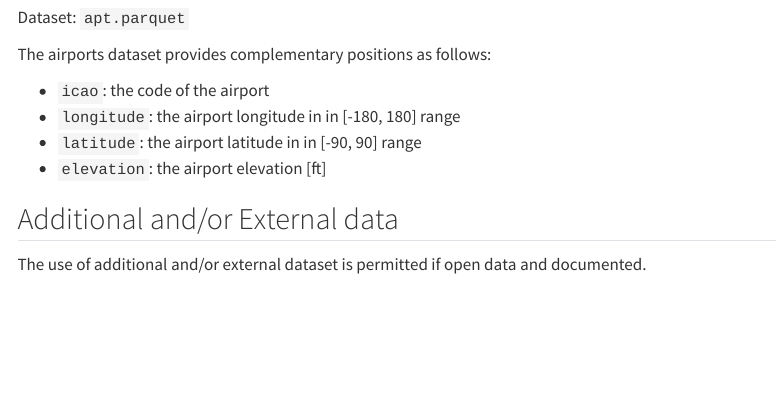
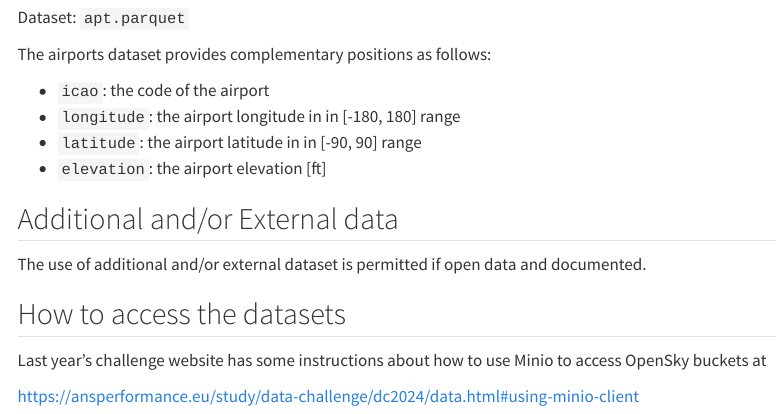
Before and after one commit to euctrl-pru/prc_data_challenge_website_2025, a Quarto document (data.qmd): the page in a window 1100 px wide, from 2460 px down. Rendered offline with R 4.5, knitr and Pandoc in place of Quarto, with nearby package versions; menus at the side of the page are left out.

Commit message:
added link to access minio

```diff
--- a/data.qmd
+++ b/data.qmd
@@ -147,3 +147,11 @@ The airports dataset provides complementary positions as follows:
 
 The use of additional and/or external dataset is permitted if open data
 and documented.
+
+
+## How to access the datasets
+
+Last year's challenge website has some instructions about how to
+use Minio to access OpenSky buckets at
+
+<https://ansperformance.eu/study/data-challenge/dc2024/data.html#using-minio-client>
```
Also changed, not shown: 3 other files.
